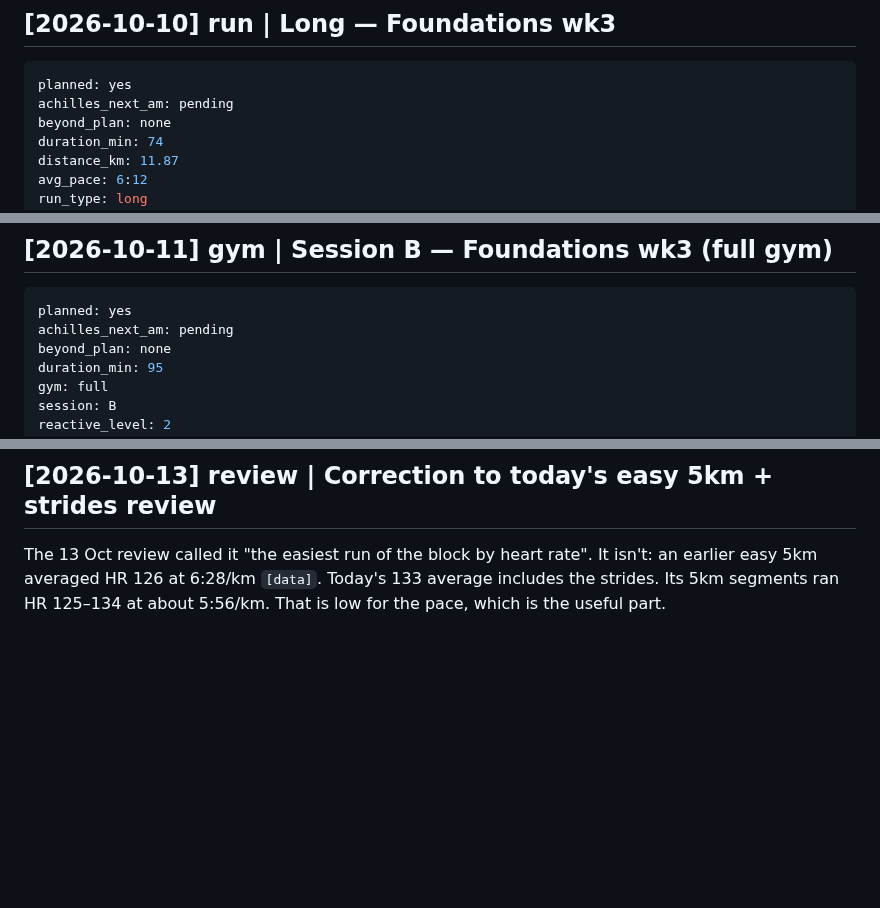
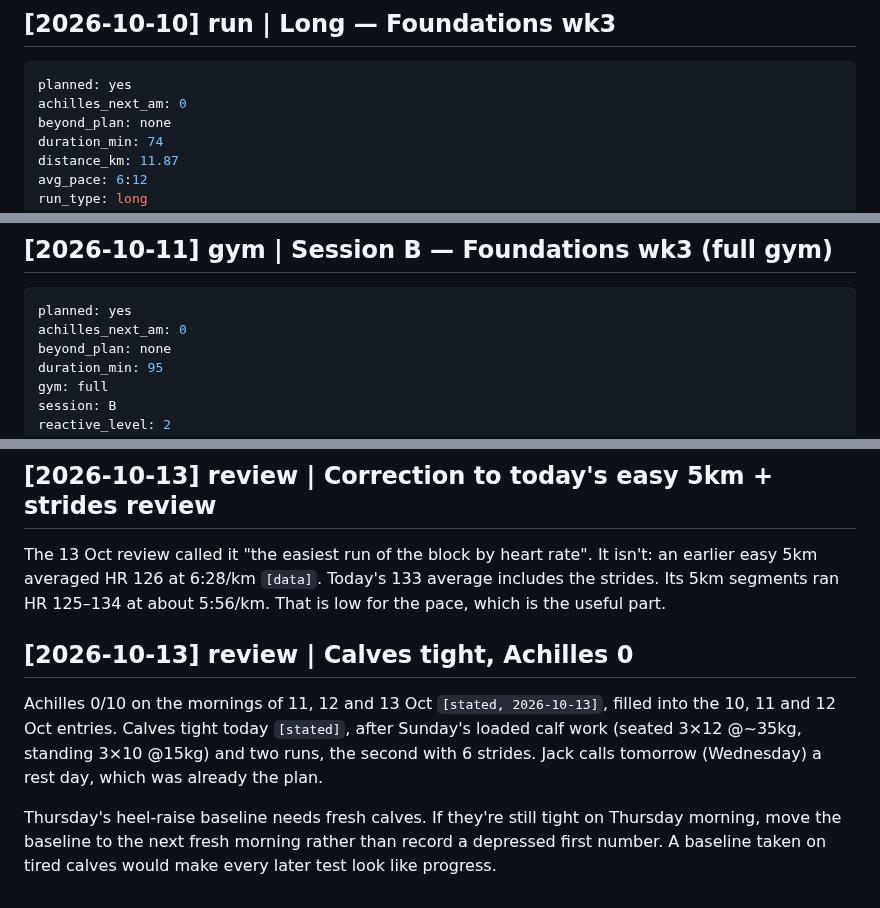
Before and after one commit to strachcity/olavibot, a Markdown page: wiki/log.md, 3 parts joined by grey strips. Rendered like a GitHub page; blank space fills up the shorter version.

Commit message:
rest: Achilles 0 for 10-12 Oct, calves tight 13 Oct
Co-Authored-By: Claude Opus 5.5 <noreply@anthropic.com>
Claude-Session: https://claude.ai/code/session_01LQ1CUbJk6NMkEF42F8WuYC

````diff
--- a/wiki/log.md
+++ b/wiki/log.md
@@ -963,7 +963,7 @@ beyond_plan: none
 ## [2026-10-10] run | Long — Foundations wk3
 ```yaml
 planned: yes
-achilles_next_am: pending
+achilles_next_am: 0
 beyond_plan: none
 duration_min: 74
 distance_km: 11.87
@@ -1005,7 +1005,7 @@ back. It has now recurred once since the marathon.
 ## [2026-10-11] gym | Session B — Foundations wk3 (full gym)
 ```yaml
 planned: yes
-achilles_next_am: pending
+achilles_next_am: 0
 beyond_plan: none
 duration_min: 95
 gym: full
@@ -1090,3 +1090,13 @@ The 13 Oct review called it "the easiest run of the block by heart rate". It isn
 easy 5km averaged HR 126 at 6:28/km `[data]`. Today's 133 average includes the strides. Its
 5km segments ran HR 125–134 at about 5:56/km. That is low for the pace, which is the useful
 part.
+
+## [2026-10-13] review | Calves tight, Achilles 0
+Achilles 0/10 on the mornings of 11, 12 and 13 Oct `[stated, 2026-10-13]`, filled into the
+10, 11 and 12 Oct entries. Calves tight today `[stated]`, after Sunday's loaded calf work
+(seated 3×12 @~35kg, standing 3×10 @15kg) and two runs, the second with 6 strides. Jack
+calls tomorrow (Wednesday) a rest day, which was already the plan.
+
+Thursday's heel-raise baseline needs fresh calves. If they're still tight on Thursday
+morning, move the baseline to the next fresh morning rather than record a depressed first
+number. A baseline taken on tired calves would make every later test look like progress.
````
Also changed, not shown: other parts of wiki/log.md (+1 -1 lines).
